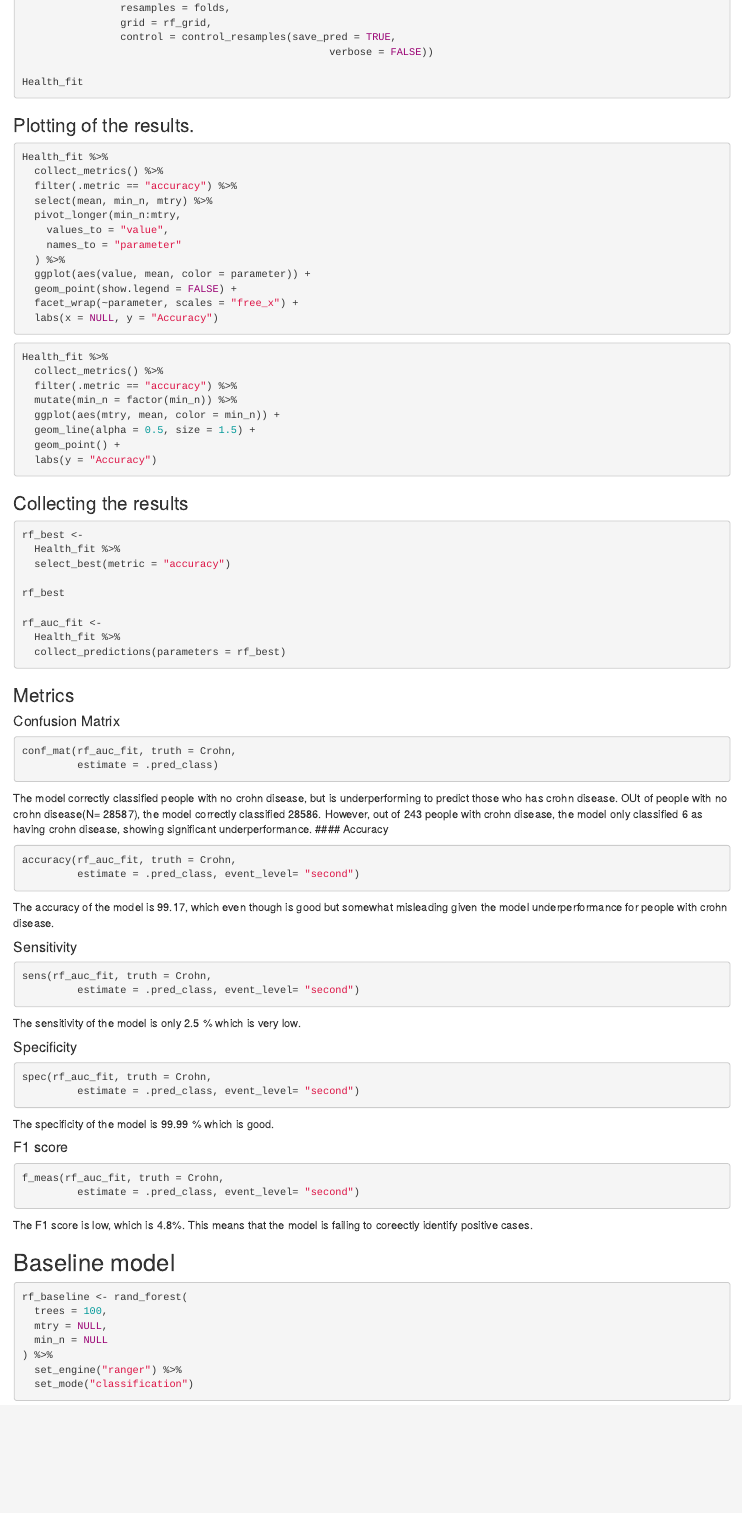
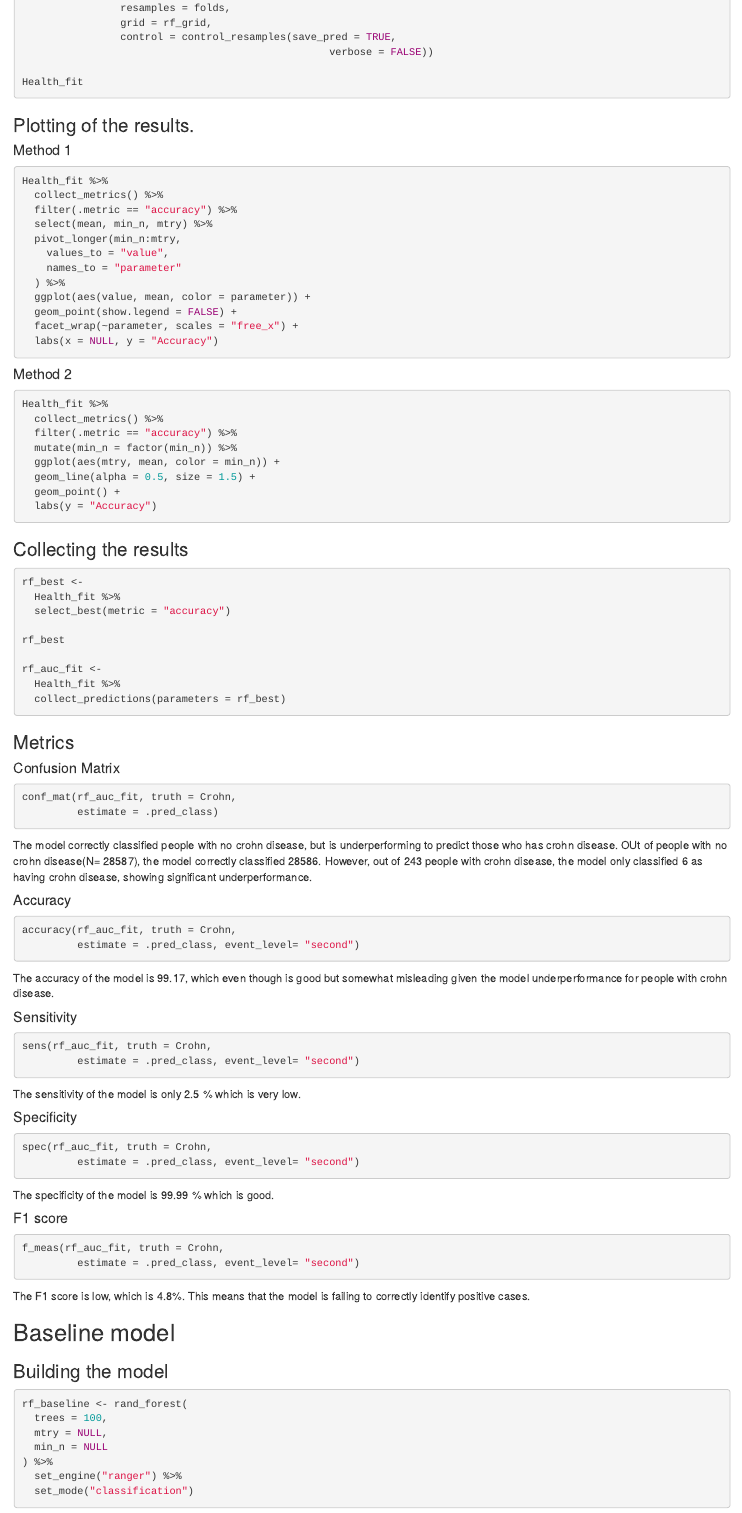
Before and after one commit to harsimranghai91-eng/Supervised-Learning-CHEP-898, an R Markdown document (Supervised learning.Rmd): the page in a window 1100 px wide, from 3600 px down. Rendered offline with R 4.5, knitr and Pandoc, with nearby package versions; the code chunks are not run, so their results and figures are left out.

Commit message:
Spacing issues fixed

````diff
--- a/Supervised learning.Rmd
+++ b/Supervised learning.Rmd
@@ -200,6 +201,7 @@ Health_fit
 
 ### Plotting of the results.
 
+#### Method 1
 ```{r}
 Health_fit %>%
   collect_metrics() %>%
@@ -215,6 +217,7 @@ Health_fit %>%
   labs(x = NULL, y = "Accuracy")
 ```
 
+#### Method 2
 ```{r}
 Health_fit %>%
   collect_metrics() %>%
@@ -280,9 +284,12 @@ f_meas(rf_auc_fit, truth = Crohn,
          estimate = .pred_class, event_level= "second")
 ```
 
-The F1 score is low, which is 4.8%. This means that the model is failing to coreectly identify positive cases.
+The F1 score is low, which is 4.8%. This means that the model is failing to correctly identify positive cases.
 
 ## Baseline model
+
+### Building the model
+
 ```{r}
 rf_baseline <- rand_forest(
   trees = 100,
````
Also changed, not shown: Supervised learning.Rmd (5 more changed lines).
